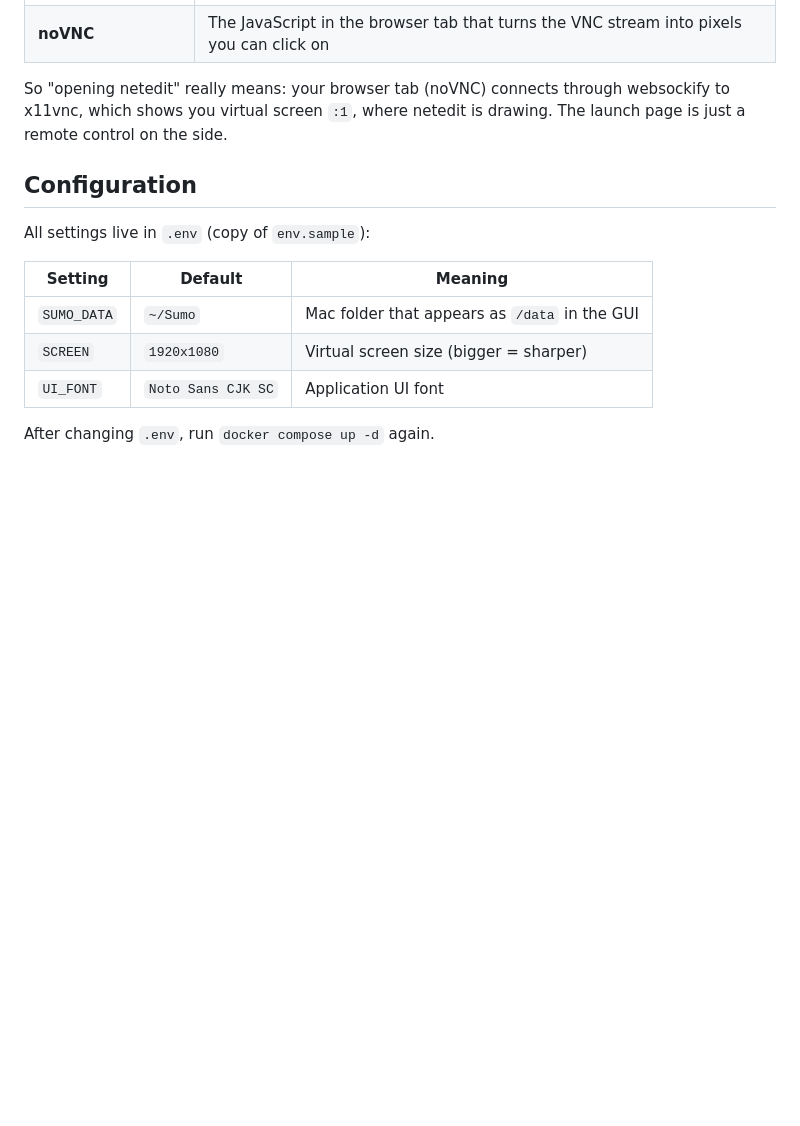
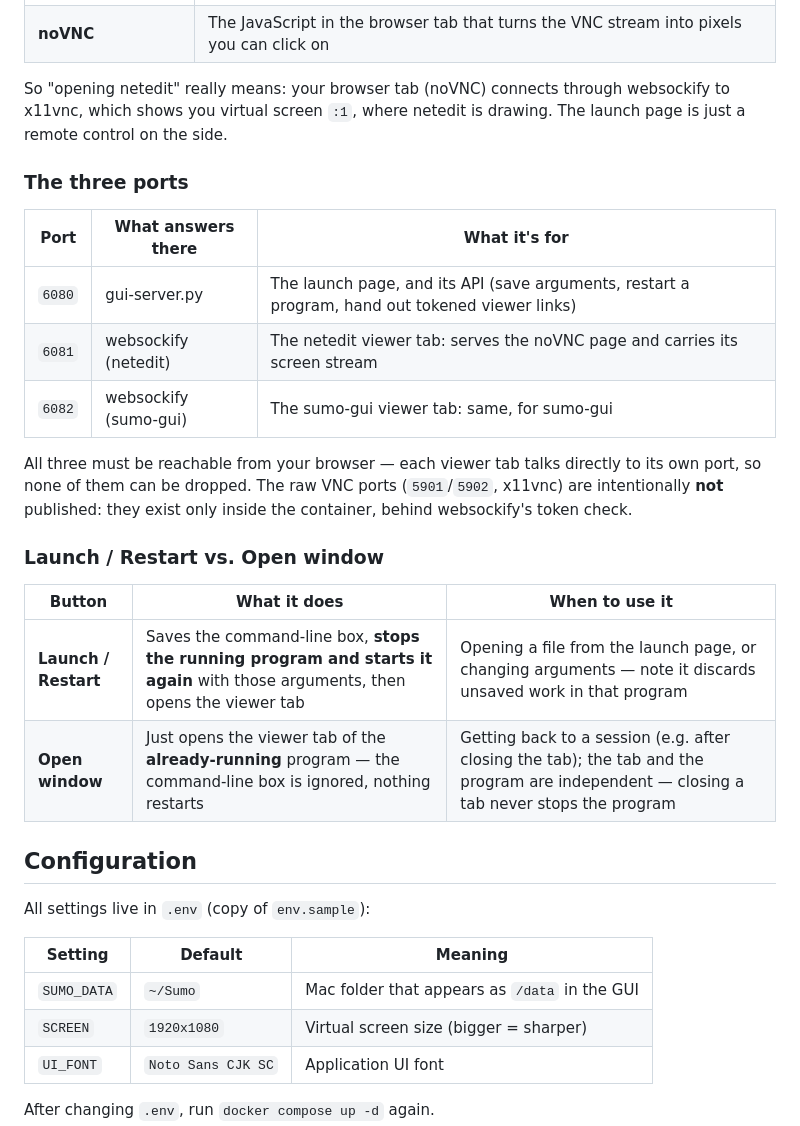
Before and after one commit to callmeott/sumo-docker-gui, a Markdown page: README.md, the part around the change. Drawn GitHub-style; blank space fills up the shorter version.

Commit message:
README: document the three ports and the Launch/Restart vs Open window buttons

```diff
--- a/README.md
+++ b/README.md
@@ -164,6 +164,26 @@ So "opening netedit" really means: your browser tab (noVNC) connects through
 websockify to x11vnc, which shows you virtual screen `:1`, where netedit is
 drawing. The launch page is just a remote control on the side.
 
+### The three ports
+
+| Port | What answers there | What it's for |
+| --- | --- | --- |
+| `6080` | gui-server.py | The launch page, and its API (save arguments, restart a program, hand out tokened viewer links) |
+| `6081` | websockify (netedit) | The netedit viewer tab: serves the noVNC page and carries its screen stream |
+| `6082` | websockify (sumo-gui) | The sumo-gui viewer tab: same, for sumo-gui |
+
+All three must be reachable from your browser — each viewer tab talks
+directly to its own port, so none of them can be dropped. The raw VNC ports
+(`5901`/`5902`, x11vnc) are intentionally **not** published: they exist only
+inside the container, behind websockify's token check.
+
+### Launch / Restart vs. Open window
+
+| Button | What it does | When to use it |
+| --- | --- | --- |
+| **Launch / Restart** | Saves the command-line box, **stops the running program and starts it again** with those arguments, then opens the viewer tab | Opening a file from the launch page, or changing arguments — note it discards unsaved work in that program |
+| **Open window** | Just opens the viewer tab of the **already-running** program — the command-line box is ignored, nothing restarts | Getting back to a session (e.g. after closing the tab); the tab and the program are independent — closing a tab never stops the program |
+
 ## Configuration
 
 All settings live in `.env` (copy of `env.sample`):
```
